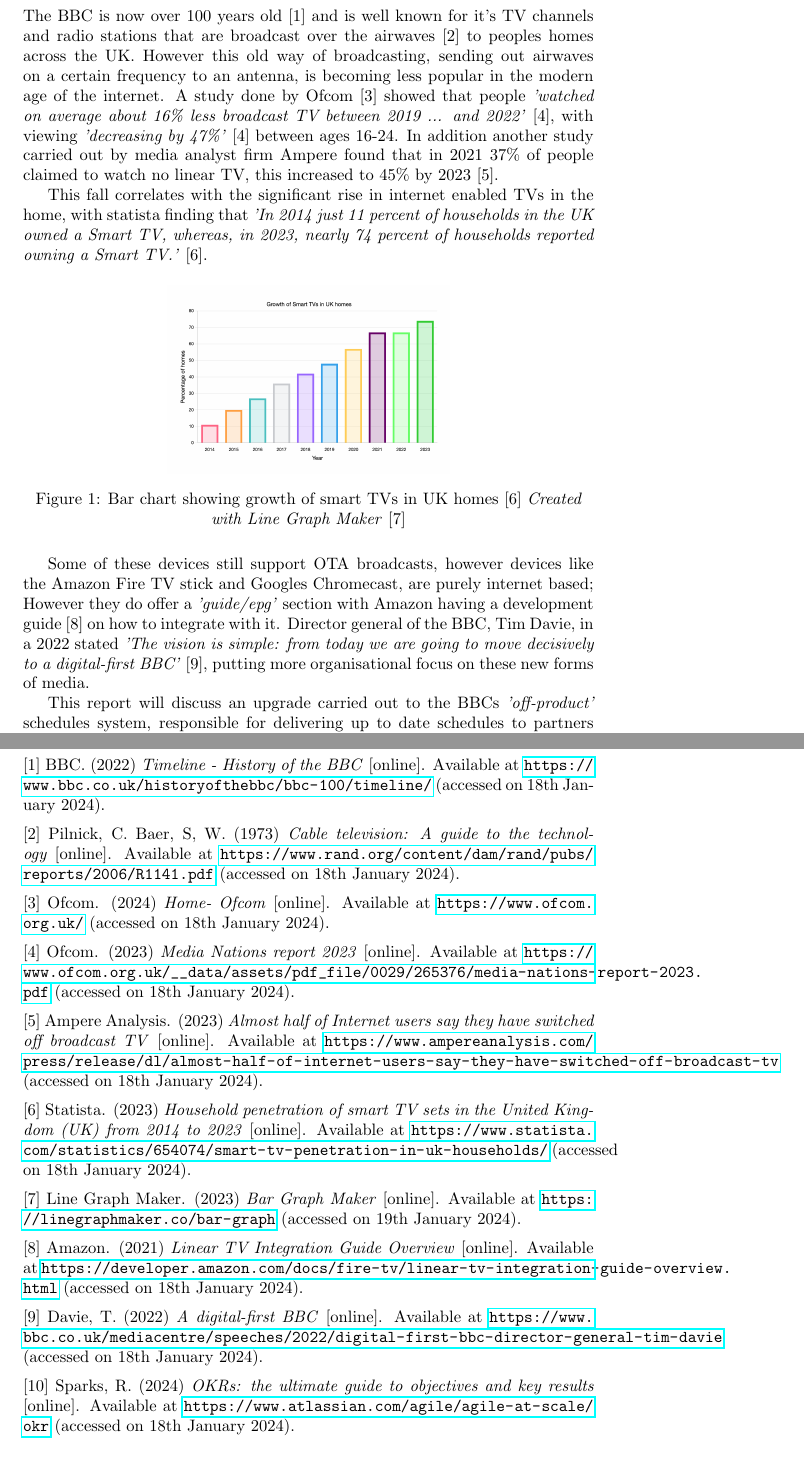
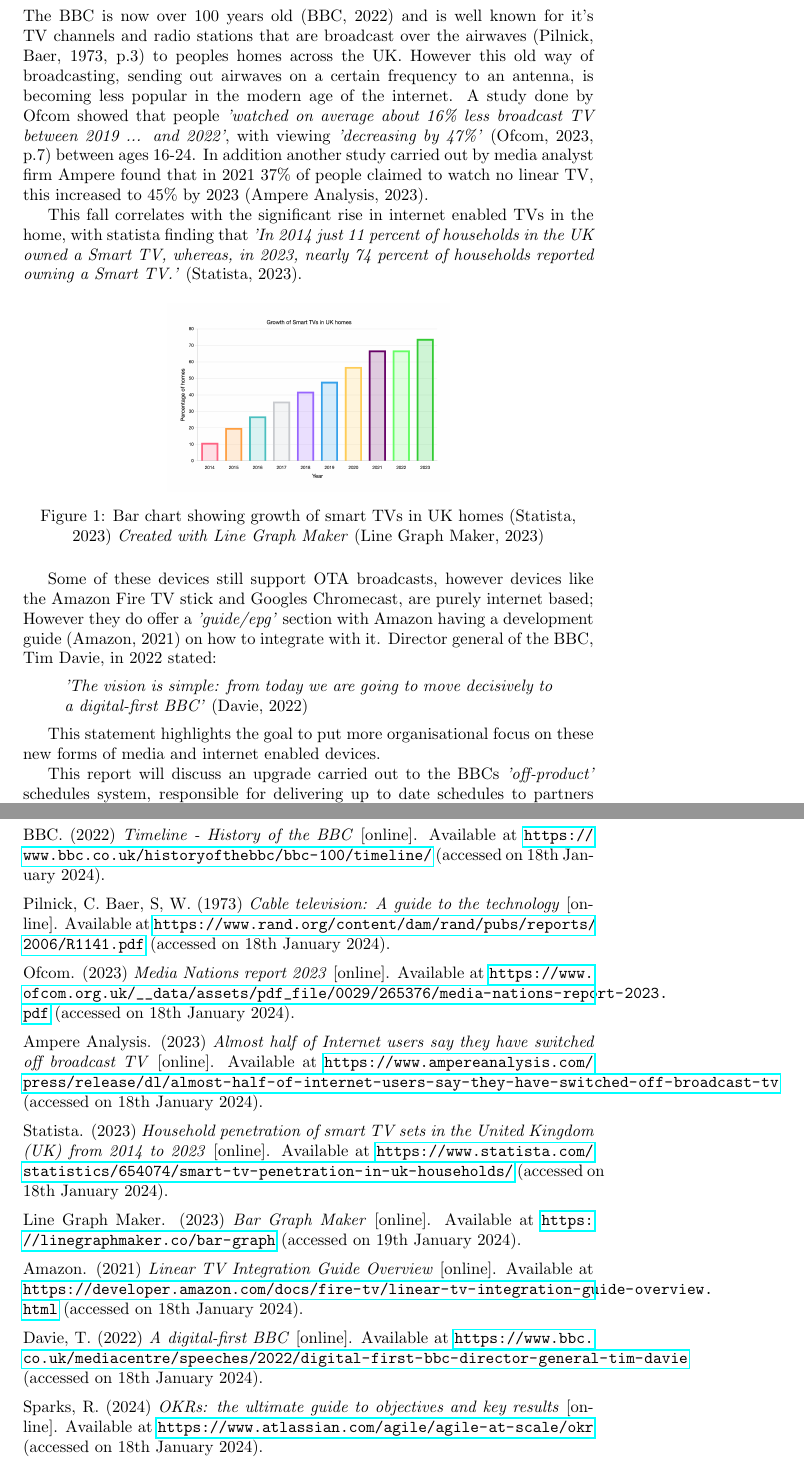
Before and after one commit to OMBowkerBBC/DC4400-Report, a LaTeX document (main.tex, which reads sections/introduction.tex, sections/references.tex): two parts of pages 6 and 13 of 14, joined at a grey line, cut so that both start at the same text. Compiled offline with pdfLaTeX.

Commit message:
update to harvard references

```diff
--- a/sections/introduction.tex
+++ b/sections/introduction.tex
@@ -1,26 +1,30 @@
 \section{Introduction}
 
-  The BBC is now over 100 years old [1] and is well known for it's TV channels and radio stations that are broadcast over the airwaves [2]
+  The BBC is now over 100 years old (BBC, 2022) and is well known for it's TV channels and radio stations that are broadcast over the airwaves (Pilnick, Baer, 1973, p.3)
   to peoples homes across the UK. However this old way of broadcasting, sending out airwaves on a certain frequency to an antenna, is becoming
-  less popular in the modern age of the internet. A study done by Ofcom [3] showed that people
-  \textit{'watched on average about 16\% less broadcast TV between 2019 ... and 2022'} [4], with viewing \textit{'decreasing by 47\%'} [4] between ages
+  less popular in the modern age of the internet. A study done by Ofcom showed that people
+  \textit{'watched on average about 16\% less broadcast TV between 2019 ... and 2022'}, with viewing \textit{'decreasing by 47\%'} (Ofcom, 2023, p.7) between ages
   16-24. In addition another study carried out by media analyst firm Ampere found that in 2021 37\% of people claimed to watch no linear TV,
-  this increased to 45\% by 2023 [5].
+  this increased to 45\% by 2023 (Ampere Analysis, 2023).
 
   This fall correlates with the significant rise in internet enabled TVs in the home, with statista finding that
-  \textit{'In 2014 just 11 percent of households in the UK owned a Smart TV, whereas, in 2023, nearly 74 percent of households reported owning a Smart TV.'} [6].
+  \textit{'In 2014 just 11 percent of households in the UK owned a Smart TV, whereas, in 2023, nearly 74 percent of households reported owning a Smart TV.'} (Statista, 2023).
 
   \begin{figure}[H]
     \centering
     \includegraphics[width=6cm]{assets/smartTvGrowth.png}
-    \caption{Bar chart showing growth of smart TVs in UK homes [6] \textit{Created with Line Graph Maker} [7]}
+    \caption{Bar chart showing growth of smart TVs in UK homes (Statista, 2023) \textit{Created with Line Graph Maker} (Line Graph Maker, 2023)}
     \label{fig:smartTvGrowth}
   \end{figure}
 
   Some of these devices still support OTA broadcasts, however devices like the Amazon Fire TV stick and Googles Chromecast, are purely internet
-  based; However they do offer a \textit{'guide/epg'} section with Amazon having a development guide [8] on how to integrate with it.
-  Director general of the BBC, Tim Davie, in a 2022 stated \textit{'The vision is simple: from today we are going to move decisively to
-  a digital-first BBC'} [9], putting more organisational focus on these new forms of media.
+  based; However they do offer a \textit{'guide/epg'} section with Amazon having a development guide (Amazon, 2021) on how to integrate with it.
+  Director general of the BBC, Tim Davie, in 2022 stated:
+    \begin{quote}
+      \textit{'The vision is simple: from today we are going to move decisively to  a digital-first BBC'} (Davie, 2022)
+    \end{quote}
+
+  This statement highlights the goal to put more organisational focus on these new forms of media and internet enabled devices.
 
   This report will discuss an upgrade carried out to the BBCs \textit{'off-product'} schedules system, responsible for delivering up to date schedules to
   partners such as Freeview, Amazon and more. First I will give some background on the project, where I will discuss topics including database
--- a/sections/references.tex
+++ b/sections/references.tex
@@ -1,33 +1,30 @@
 \section{References}
 
-\noindent [1] BBC. (2022) \textit{Timeline - History of the BBC} [online]. Available at \url{https://www.bbc.co.uk/historyofthebbc/bbc-100/timeline/} (accessed on 18th January 2024).
+\noindent BBC. (2022) \textit{Timeline - History of the BBC} [online]. Available at \url{https://www.bbc.co.uk/historyofthebbc/bbc-100/timeline/} (accessed on 18th January 2024).
 \vspace{0.2cm}
 
-\noindent [2] Pilnick, C. Baer, S, W. (1973) \textit{Cable television: A guide to the technology} [online]. Available at \url{https://www.rand.org/content/dam/rand/pubs/reports/2006/R1141.pdf} (accessed on 18th January 2024).
+\noindent Pilnick, C. Baer, S, W. (1973) \textit{Cable television: A guide to the technology} [online]. Available at \url{https://www.rand.org/content/dam/rand/pubs/reports/2006/R1141.pdf} (accessed on 18th January 2024).
 \vspace{0.2cm}
 
-\noindent [3] Ofcom. (2024) \textit{Home- Ofcom} [online]. Available at \url{https://www.ofcom.org.uk/} (accessed on 18th January 2024).
+\noindent Ofcom. (2023) \textit{Media Nations report 2023} [online]. Available at \url{https://www.ofcom.org.uk/__data/assets/pdf_file/0029/265376/media-nations-report-2023.pdf} (accessed on 18th January 2024).
 \vspace{0.2cm}
 
-\noindent [4] Ofcom. (2023) \textit{Media Nations report 2023} [online]. Available at \url{https://www.ofcom.org.uk/__data/assets/pdf_file/0029/265376/media-nations-report-2023.pdf} (accessed on 18th January 2024).
+\noindent Ampere Analysis. (2023) \textit{Almost half of Internet users say they have switched off broadcast TV} [online]. Available at \url{https://www.ampereanalysis.com/press/release/dl/almost-half-of-internet-users-say-they-have-switched-off-broadcast-tv} (accessed on 18th January 2024).
 \vspace{0.2cm}
 
-\noindent [5] Ampere Analysis. (2023) \textit{Almost half of Internet users say they have switched off broadcast TV} [online]. Available at \url{https://www.ampereanalysis.com/press/release/dl/almost-half-of-internet-users-say-they-have-switched-off-broadcast-tv} (accessed on 18th January 2024).
+\noindent Statista. (2023) \textit{Household penetration of smart TV sets in the United Kingdom (UK) from 2014 to 2023} [online]. Available at \url{https://www.statista.com/statistics/654074/smart-tv-penetration-in-uk-households/} (accessed on 18th January 2024).
 \vspace{0.2cm}
 
-\noindent [6] Statista. (2023) \textit{Household penetration of smart TV sets in the United Kingdom (UK) from 2014 to 2023} [online]. Available at \url{https://www.statista.com/statistics/654074/smart-tv-penetration-in-uk-households/} (accessed on 18th January 2024).
+\noindent Line Graph Maker. (2023) \textit{Bar Graph Maker} [online]. Available at \url{https://linegraphmaker.co/bar-graph} (accessed on 19th January 2024).
 \vspace{0.2cm}
 
-\noindent [7] Line Graph Maker. (2023) \textit{Bar Graph Maker} [online]. Available at \url{https://linegraphmaker.co/bar-graph} (accessed on 19th January 2024).
+\noindent Amazon. (2021) \textit{Linear TV Integration Guide Overview} [online]. Available at \url{https://developer.amazon.com/docs/fire-tv/linear-tv-integration-guide-overview.html} (accessed on 18th January 2024).
 \vspace{0.2cm}
 
-\noindent [8] Amazon. (2021) \textit{Linear TV Integration Guide Overview} [online]. Available at \url{https://developer.amazon.com/docs/fire-tv/linear-tv-integration-guide-overview.html} (accessed on 18th January 2024).
+\noindent Davie, T. (2022) \textit{A digital-first BBC} [online]. Available at \url{https://www.bbc.co.uk/mediacentre/speeches/2022/digital-first-bbc-director-general-tim-davie} (accessed on 18th January 2024).
 \vspace{0.2cm}
 
-\noindent [9] Davie, T. (2022) \textit{A digital-first BBC} [online]. Available at \url{https://www.bbc.co.uk/mediacentre/speeches/2022/digital-first-bbc-director-general-tim-davie} (accessed on 18th January 2024).
-\vspace{0.2cm}
-
-\noindent [10] Sparks, R. (2024) \textit{OKRs: the ultimate guide to objectives and key results} [online]. Available at \url{https://www.atlassian.com/agile/agile-at-scale/okr} (accessed on 18th January 2024).
+\noindent Sparks, R. (2024) \textit{OKRs: the ultimate guide to objectives and key results} [online]. Available at \url{https://www.atlassian.com/agile/agile-at-scale/okr} (accessed on 18th January 2024).
 \vspace{0.2cm}
 
 \newpage
```
Also changed, not shown: main.pdf, sections/introduction.tex (4 more changed lines), sections/references.tex (1 more changed lines).
